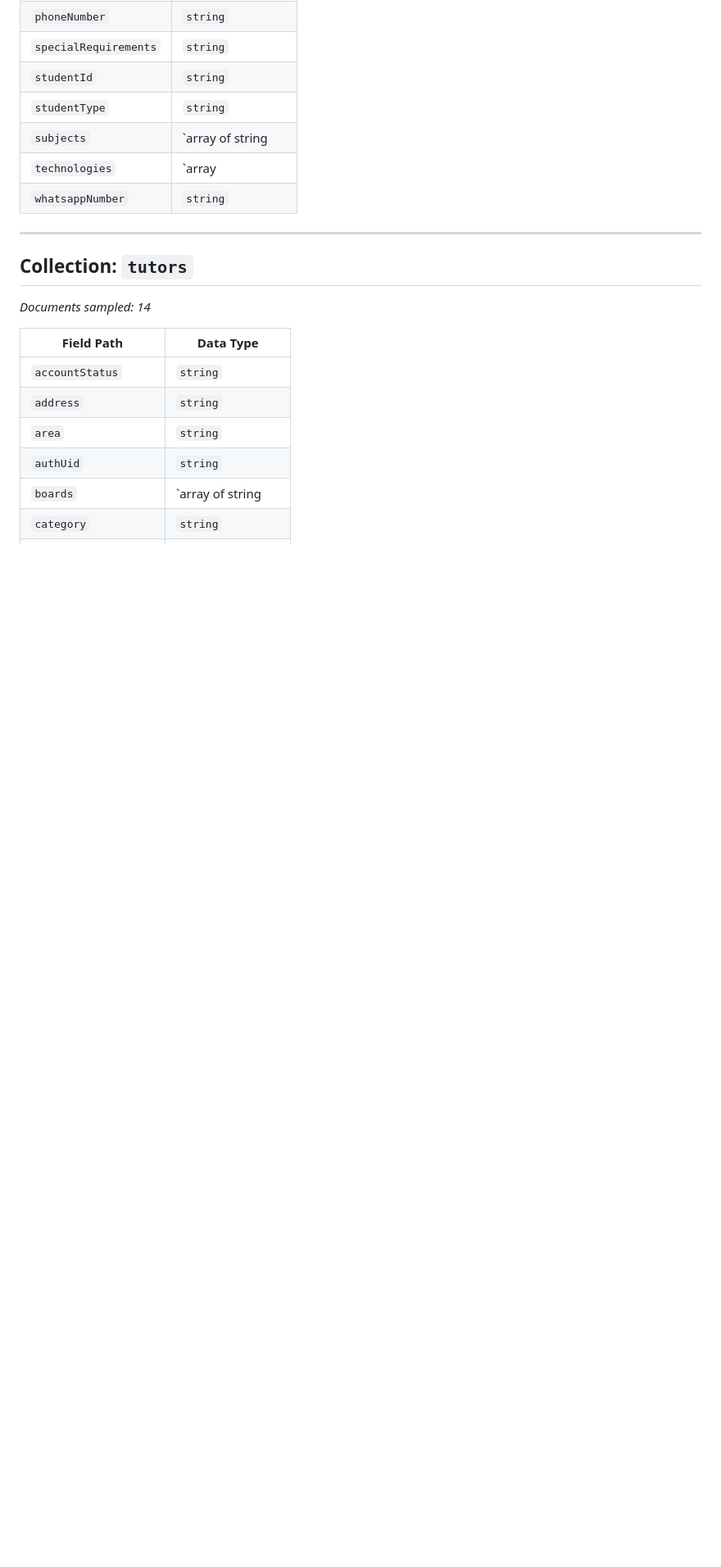
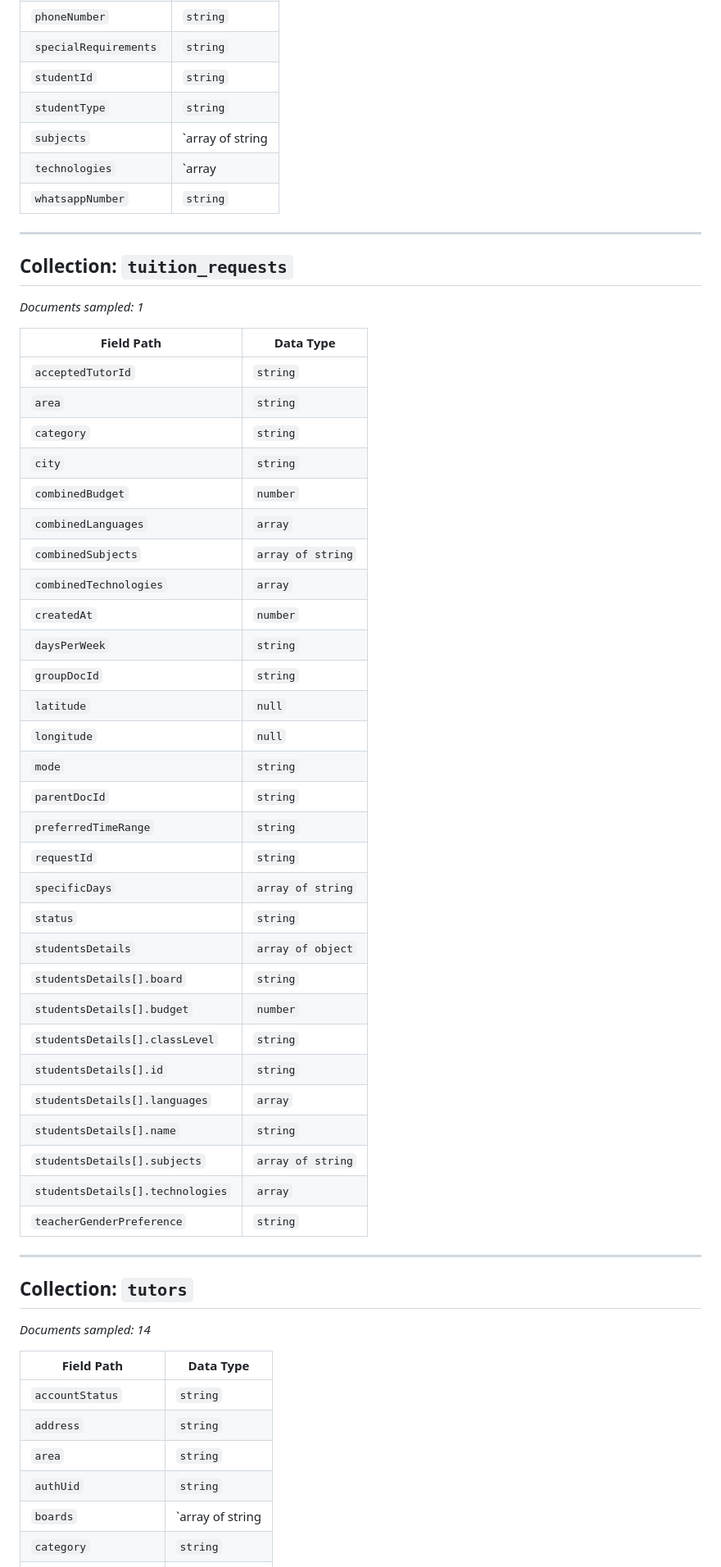
Before and after one commit to Nikhil4002-50-82/Mi-Tutora, a Markdown page: db_analyzer/schema_report.md, the part around one of its changes. Shown at 82% size. Rendered like a GitHub page; blank space fills up the shorter version.

```diff
--- a/db_analyzer/schema_report.md
+++ b/db_analyzer/schema_report.md
@@ -206,6 +216,43 @@ Generated on: 2026-08-05T20:30:17.805Z
 | `subjects` | `array of string | array` |
 | `technologies` | `array | array of string` |
 | `whatsappNumber` | `string` |
+
+---
+
+## Collection: `tuition_requests`
+*Documents sampled: 1*
+
+| Field Path | Data Type |
+|---|---|
+| `acceptedTutorId` | `string` |
+| `area` | `string` |
+| `category` | `string` |
+| `city` | `string` |
+| `combinedBudget` | `number` |
+| `combinedLanguages` | `array` |
+| `combinedSubjects` | `array of string` |
+| `combinedTechnologies` | `array` |
+| `createdAt` | `number` |
+| `daysPerWeek` | `string` |
+| `groupDocId` | `string` |
+| `latitude` | `null` |
+| `longitude` | `null` |
+| `mode` | `string` |
+| `parentDocId` | `string` |
+| `preferredTimeRange` | `string` |
+| `requestId` | `string` |
+| `specificDays` | `array of string` |
+| `status` | `string` |
+| `studentsDetails` | `array of object` |
+| `studentsDetails[].board` | `string` |
+| `studentsDetails[].budget` | `number` |
+| `studentsDetails[].classLevel` | `string` |
+| `studentsDetails[].id` | `string` |
+| `studentsDetails[].languages` | `array` |
+| `studentsDetails[].name` | `string` |
+| `studentsDetails[].subjects` | `array of string` |
+| `studentsDetails[].technologies` | `array` |
+| `teacherGenderPreference` | `string` |
 
 ---
 
```
Also changed, not shown: other parts of db_analyzer/schema_report.md (+16 -6 lines).
